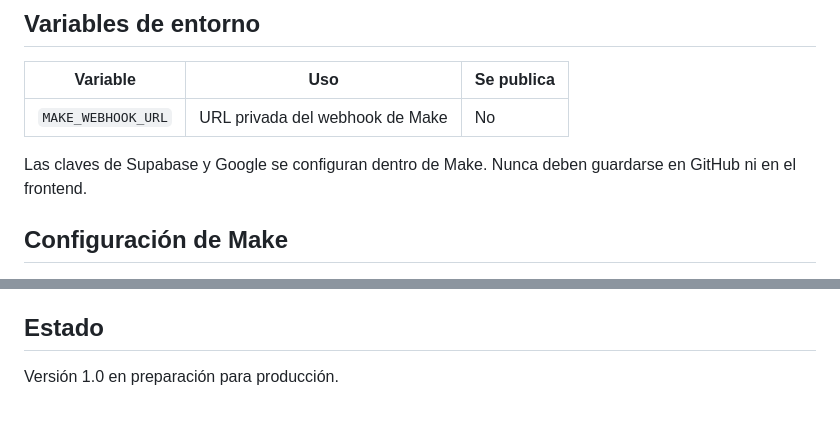
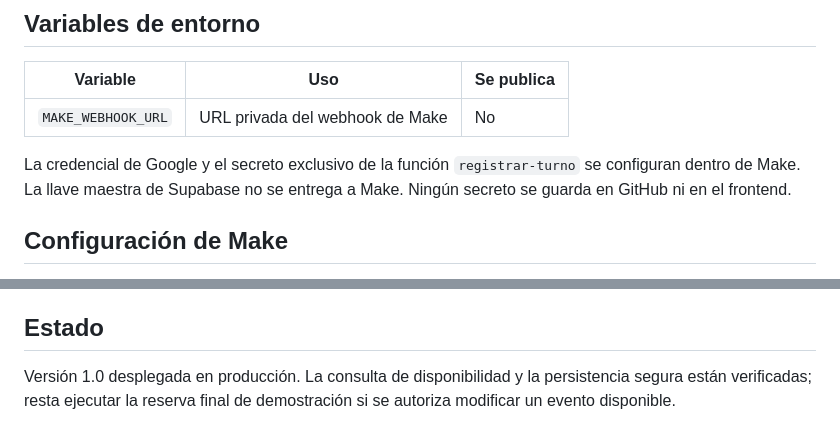
Before and after one commit to uriquin99/chatbot-turnos, a Markdown page: README.md, 2 parts joined by grey strips. GitHub-like rendering.

```diff
--- a/README.md
+++ b/README.md
@@ -96,7 +99,7 @@ Para probar la interfaz sin la función de Vercel puede usarse Live Server. Para
 | --- | --- | --- |
 | `MAKE_WEBHOOK_URL` | URL privada del webhook de Make | No |
 
-Las claves de Supabase y Google se configuran dentro de Make. Nunca deben guardarse en GitHub ni en el frontend.
+La credencial de Google y el secreto exclusivo de la función `registrar-turno` se configuran dentro de Make. La llave maestra de Supabase no se entrega a Make. Ningún secreto se guarda en GitHub ni en el frontend.
 
 ## Configuración de Make
 
@@ -164,4 +170,4 @@ Agregar en `docs/capturas/`:
 
 ## Estado
 
-Versión 1.0 en preparación para producción.
+Versión 1.0 desplegada en producción. La consulta de disponibilidad y la persistencia segura están verificadas; resta ejecutar la reserva final de demostración si se autoriza modificar un evento disponible.
```
Also changed, not shown: other parts of README.md (+12 -6 lines).
